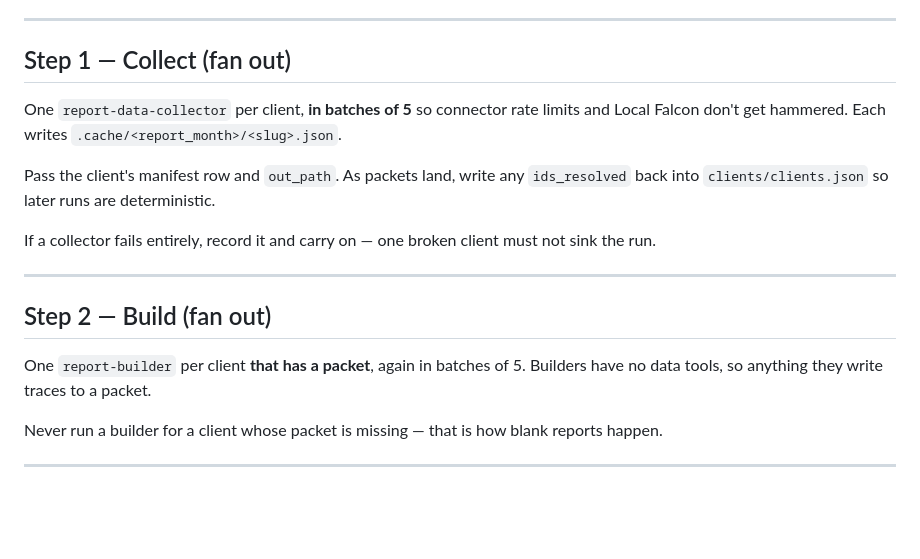
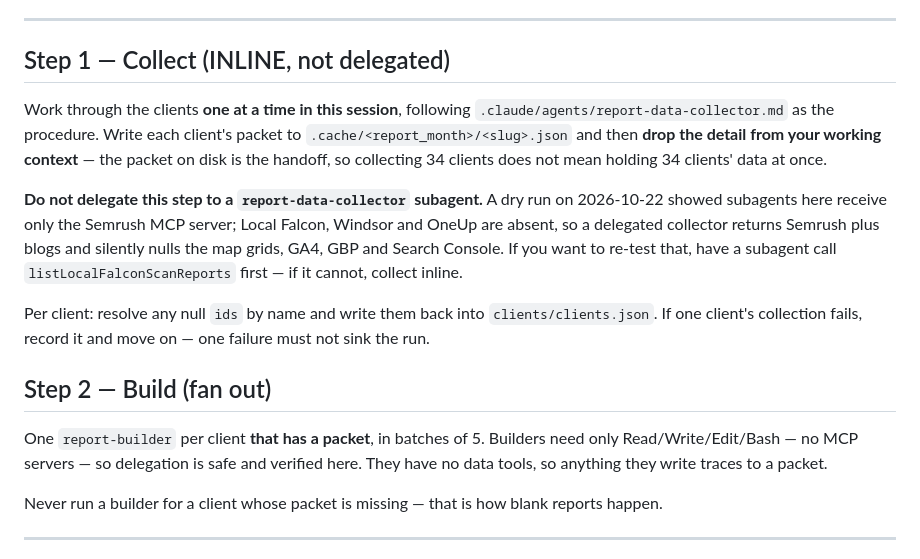
Before and after one commit to Dentist-Nerds-Smart-Dental-Marketing/reports, a Markdown page: .claude/commands/monthly-reports-run.md, the part around the change. Drawn GitHub-style; blank space fills up the shorter version.

Commit message:
Collect inline: subagents here don't get Local Falcon, Windsor or OneUp
The dry run on Exceptional Dentistry (Sept 2026) found that a delegated
report-data-collector receives only the Semrush MCP server. Local Falcon
and Windsor are absent from its toolset and ToolSearch cannot load them,
so a delegated collector returns Semrush plus blogs and silently nulls
both map grids, GA4, GBP and Search Console — most of the report. Setting
tools:'*' did not help; the gap is which MCP servers reach a subagent, not
the allowlist.

The same calls succeed inline in the main session, so Step 1 now runs
there, one client at a time, writing each packet to .cache/ and dropping
the detail from context so 34 clients don't accumulate.

Building and review stay fanned out — neither needs an MCP server, and the
builder's restricted toolset is still what stops it inventing data.

Also confirmed by the dry run: Semrush and blog scraping both work
(5 September posts found, and the blog index is more reliable than the
sitemap, which omitted all five), and the 30-day Local Falcon reuse policy
holds — Exceptional Dentistry's 6 Oct auto-scans cover both required
grids, so a real run spends no credits.

Co-Authored-By: Claude Opus 5 <noreply@anthropic.com>
Claude-Session: https://claude.ai/code/session_01NQQdV9M1LdEt9tHfpahtAz

```diff
--- a/.claude/commands/monthly-reports-run.md
+++ b/.claude/commands/monthly-reports-run.md
@@ -31,21 +31,27 @@ the run. With no arguments: **the month that just ended**, all active clients.
 
 ---
 
-## Step 1 — Collect (fan out)
+## Step 1 — Collect (INLINE, not delegated)
 
-One `report-data-collector` per client, **in batches of 5** so connector rate limits and
-Local Falcon don't get hammered. Each writes `.cache/<report_month>/<slug>.json`.
+Work through the clients **one at a time in this session**, following
+`.claude/agents/report-data-collector.md` as the procedure. Write each client's packet to
+`.cache/<report_month>/<slug>.json` and then **drop the detail from your working context** —
+the packet on disk is the handoff, so collecting 34 clients does not mean holding 34 clients'
+data at once.
 
-Pass the client's manifest row and `out_path`. As packets land, write any `ids_resolved` back
-into `clients/clients.json` so later runs are deterministic.
+**Do not delegate this step to a `report-data-collector` subagent.** A dry run on 2026-10-22
+showed subagents here receive only the Semrush MCP server; Local Falcon, Windsor and OneUp are
+absent, so a delegated collector returns Semrush plus blogs and silently nulls the map grids,
+GA4, GBP and Search Console. If you want to re-test that, have a subagent call
+`listLocalFalconScanReports` first — if it cannot, collect inline.
 
-If a collector fails entirely, record it and carry on — one broken client must not sink the run.
-
----
+Per client: resolve any null `ids` by name and write them back into `clients/clients.json`.
+If one client's collection fails, record it and move on — one failure must not sink the run.
 
 ## Step 2 — Build (fan out)
 
-One `report-builder` per client **that has a packet**, again in batches of 5. Builders have no
+One `report-builder` per client **that has a packet**, in batches of 5. Builders need only
+Read/Write/Edit/Bash — no MCP servers — so delegation is safe and verified here. They have no
 data tools, so anything they write traces to a packet.
 
 Never run a builder for a client whose packet is missing — that is how blank reports happen.
```
Also changed, not shown: .claude/agents/report-data-collector.md (+8 -0 lines).
